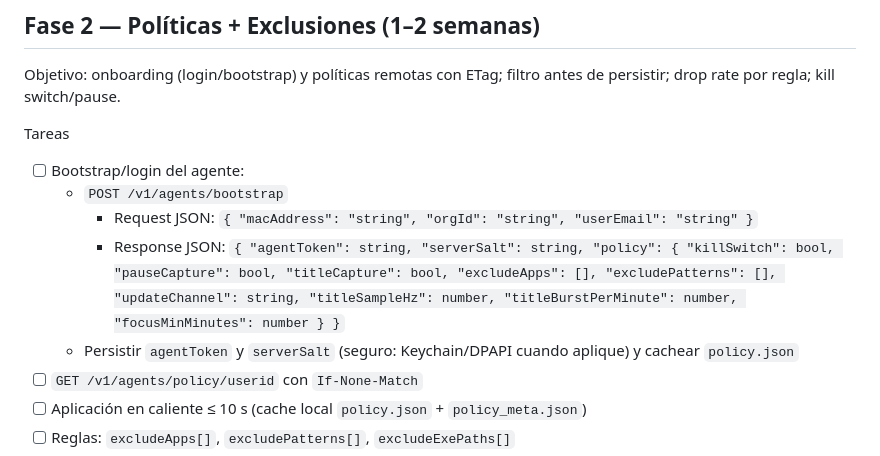
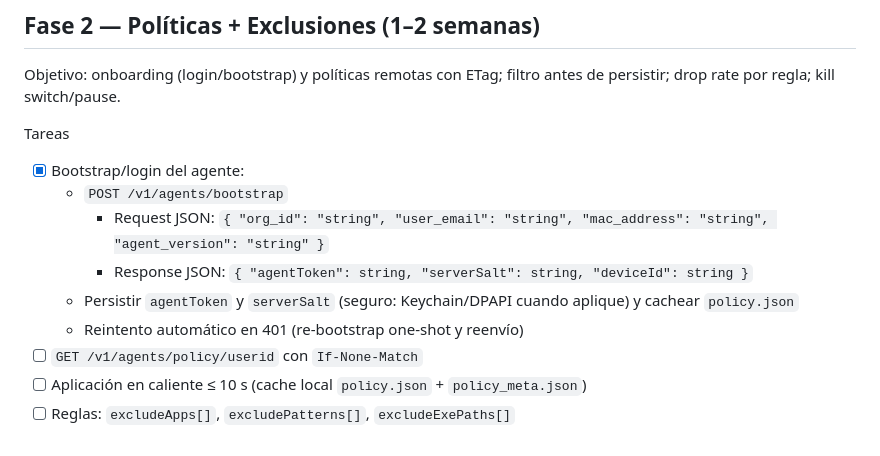
Before and after one commit to gerswin/timeTracker, a Markdown page: plan.md, the part around one of its changes. GitHub-like rendering.

Commit message:
plan: mark ONLINE_ACTIVE/IDLE done; bootstrap implemented with auto re-bootstrap; backend ingest/heartbeat/bootstrap completed

```diff
--- a/plan.md
+++ b/plan.md
@@ -72,11 +72,12 @@ DoD
 Objetivo: onboarding (login/bootstrap) y políticas remotas con ETag; filtro antes de persistir; drop rate por regla; kill switch/pause.
 
 Tareas
-- [ ] Bootstrap/login del agente:
+- [x] Bootstrap/login del agente:
   - `POST /v1/agents/bootstrap`
-    - Request JSON: `{ "macAddress": "string", "orgId": "string", "userEmail": "string" }`
-    - Response JSON: `{ "agentToken": string, "serverSalt": string, "policy": { "killSwitch": bool, "pauseCapture": bool, "titleCapture": bool, "excludeApps": [], "excludePatterns": [], "updateChannel": string, "titleSampleHz": number, "titleBurstPerMinute": number, "focusMinMinutes": number } }`
+    - Request JSON: `{ "org_id": "string", "user_email": "string", "mac_address": "string", "agent_version": "string" }`
+    - Response JSON: `{ "agentToken": string, "serverSalt": string, "deviceId": string }`
   - Persistir `agentToken` y `serverSalt` (seguro: Keychain/DPAPI cuando aplique) y cachear `policy.json`
+  - Reintento automático en 401 (re-bootstrap one‑shot y reenvío)
 - [ ] `GET /v1/agents/policy/userid` con `If-None-Match`
 - [ ] Aplicación en caliente ≤ 10 s (cache local `policy.json` + `policy_meta.json`)
 - [ ] Reglas: `excludeApps[]`, `excludePatterns[]`, `excludeExePaths[]`
```
Also changed, not shown: other parts of plan.md (+5 -5 lines).
